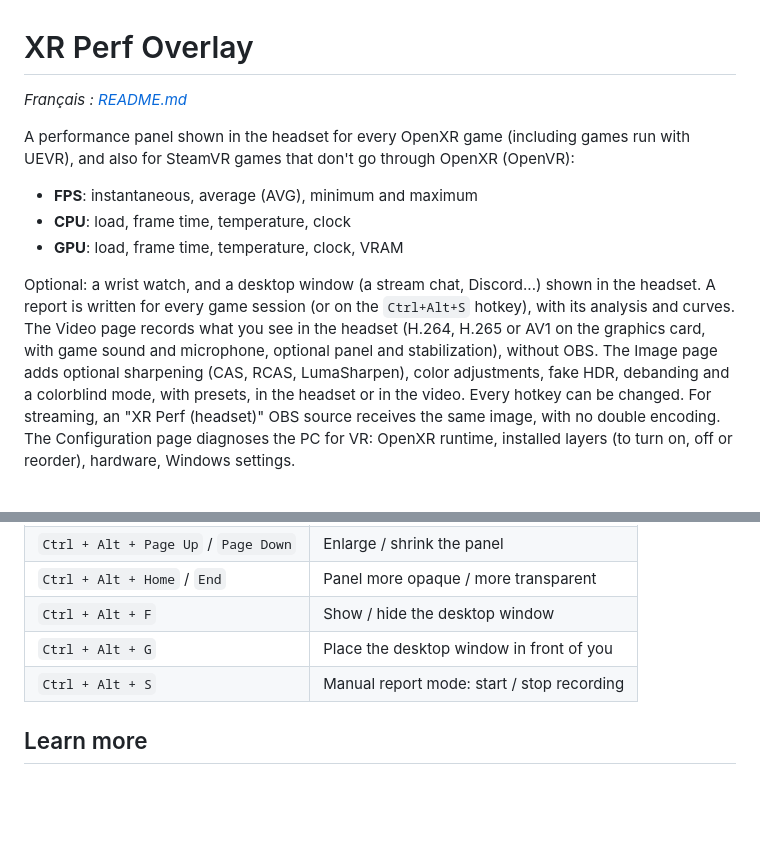
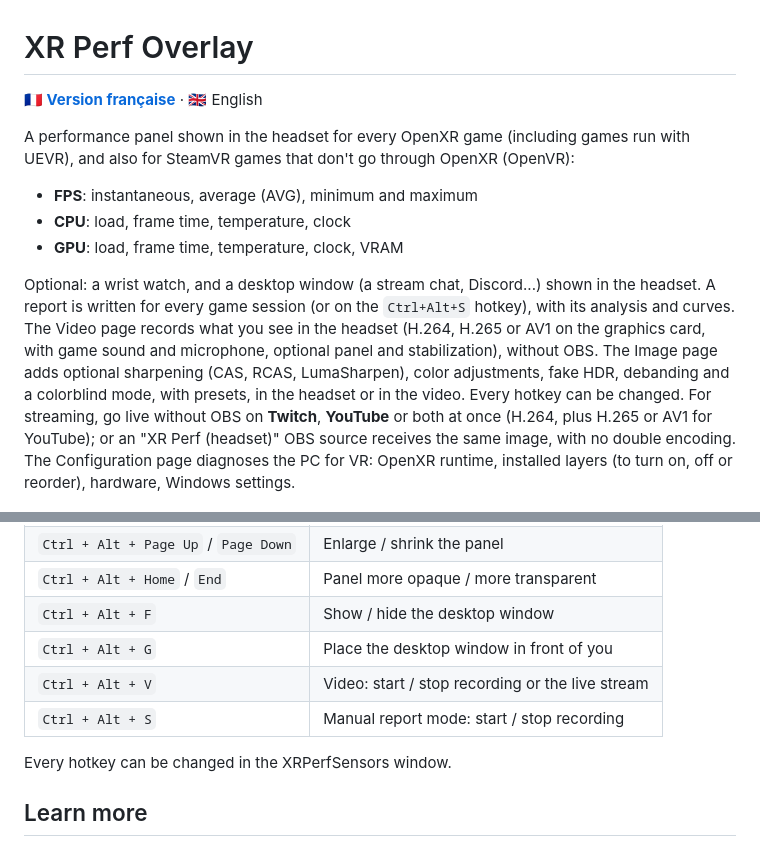
Before and after one commit to KovenHart/XRPerfOverlay, a Markdown page: README.en.md, 2 parts joined by grey strips. Drawn GitHub-style; blank space fills up the shorter version.

```diff
--- a/README.en.md
+++ b/README.en.md
@@ -1,6 +1,6 @@
 # XR Perf Overlay
 
-*Français : [README.md](README.md)*
+**🇫🇷 [Version française](README.md)** · 🇬🇧 English
 
 A performance panel shown in the headset for every OpenXR game (including games run with UEVR), and also for SteamVR games that don't go through OpenXR (OpenVR):
 
@@ -8,7 +8,7 @@ A performance panel shown in the headset for every OpenXR game (including games
 - **CPU**: load, frame time, temperature, clock
 - **GPU**: load, frame time, temperature, clock, VRAM
 
-Optional: a wrist watch, and a desktop window (a stream chat, Discord...) shown in the headset. A report is written for every game session (or on the `Ctrl+Alt+S` hotkey), with its analysis and curves. The Video page records what you see in the headset (H.264, H.265 or AV1 on the graphics card, with game sound and microphone, optional panel and stabilization), without OBS. The Image page adds optional sharpening (CAS, RCAS, LumaSharpen), color adjustments, fake HDR, debanding and a colorblind mode, with presets, in the headset or in the video. Every hotkey can be changed. For streaming, an "XR Perf (headset)" OBS source receives the same image, with no double encoding. The Configuration page diagnoses the PC for VR: OpenXR runtime, installed layers (to turn on, off or reorder), hardware, Windows settings.
+Optional: a wrist watch, and a desktop window (a stream chat, Discord...) shown in the headset. A report is written for every game session (or on the `Ctrl+Alt+S` hotkey), with its analysis and curves. The Video page records what you see in the headset (H.264, H.265 or AV1 on the graphics card, with game sound and microphone, optional panel and stabilization), without OBS. The Image page adds optional sharpening (CAS, RCAS, LumaSharpen), color adjustments, fake HDR, debanding and a colorblind mode, with presets, in the headset or in the video. Every hotkey can be changed. For streaming, go live without OBS on **Twitch**, **YouTube** or both at once (H.264, plus H.265 or AV1 for YouTube); or an "XR Perf (headset)" OBS source receives the same image, with no double encoding. The Configuration page diagnoses the PC for VR: OpenXR runtime, installed layers (to turn on, off or reorder), hardware, Windows settings.
 
 ![Panel preview](docs/apercu.png)
 
@@ -52,7 +52,10 @@ Start a VR game: the panel appears in the headset. Double-click the XRPerfSensor
 | `Ctrl + Alt + Home` / `End` | Panel more opaque / more transparent |
 | `Ctrl + Alt + F` | Show / hide the desktop window |
 | `Ctrl + Alt + G` | Place the desktop window in front of you |
+| `Ctrl + Alt + V` | Video: start / stop recording or the live stream |
 | `Ctrl + Alt + S` | Manual report mode: start / stop recording |
+
+Every hotkey can be changed in the XRPerfSensors window.
 
 ## Learn more
 
```
Also changed, not shown: README.md (+5 -2 lines).
